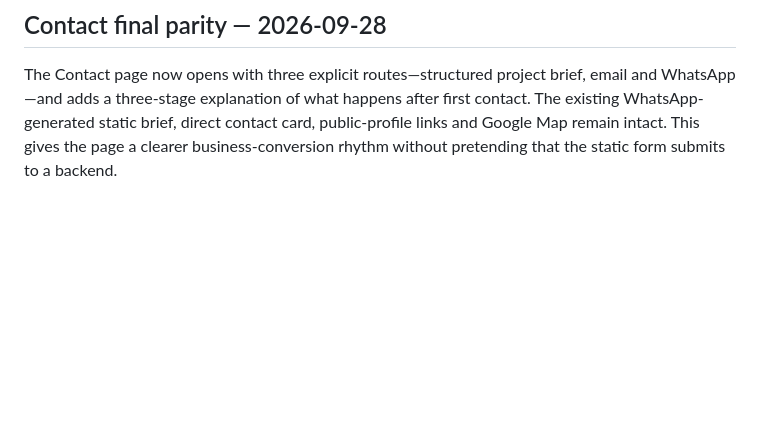
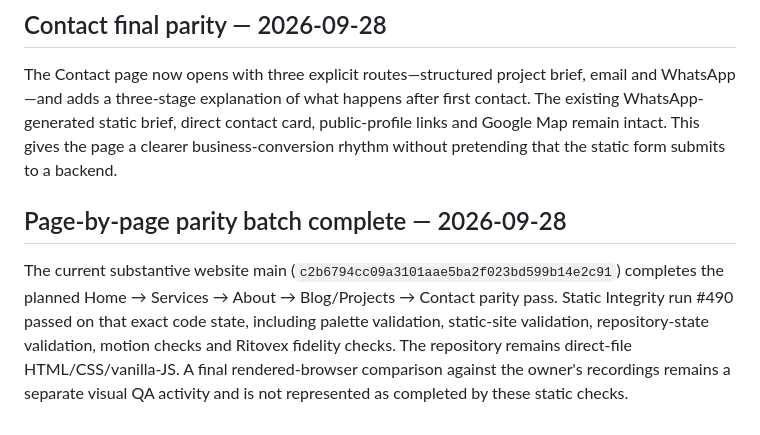
Before and after one commit to Vertex-Systems-Network/vsn-website, a Markdown page: README.md, the part around the change. GitHub-like rendering; blank space fills up the shorter version.

Commit message:
Document completed page-by-page parity batch

```diff
--- a/README.md
+++ b/README.md
@@ -328,3 +328,7 @@ Blog and Projects now use intentionally different listing systems. Blog leads wi
 ## Contact final parity — 2026-09-28
 
 The Contact page now opens with three explicit routes—structured project brief, email and WhatsApp—and adds a three-stage explanation of what happens after first contact. The existing WhatsApp-generated static brief, direct contact card, public-profile links and Google Map remain intact. This gives the page a clearer business-conversion rhythm without pretending that the static form submits to a backend.
+
+## Page-by-page parity batch complete — 2026-09-28
+
+The current substantive website main (`c2b6794cc09a3101aae5ba2f023bd599b14e2c91`) completes the planned Home → Services → About → Blog/Projects → Contact parity pass. Static Integrity run #490 passed on that exact code state, including palette validation, static-site validation, repository-state validation, motion checks and Ritovex fidelity checks. The repository remains direct-file HTML/CSS/vanilla-JS. A final rendered-browser comparison against the owner's recordings remains a separate visual QA activity and is not represented as completed by these static checks.
```
